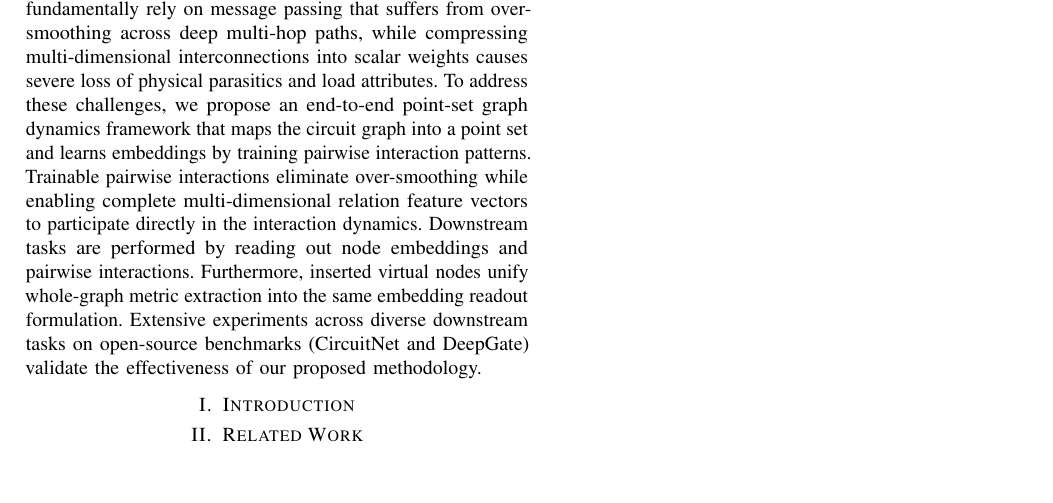
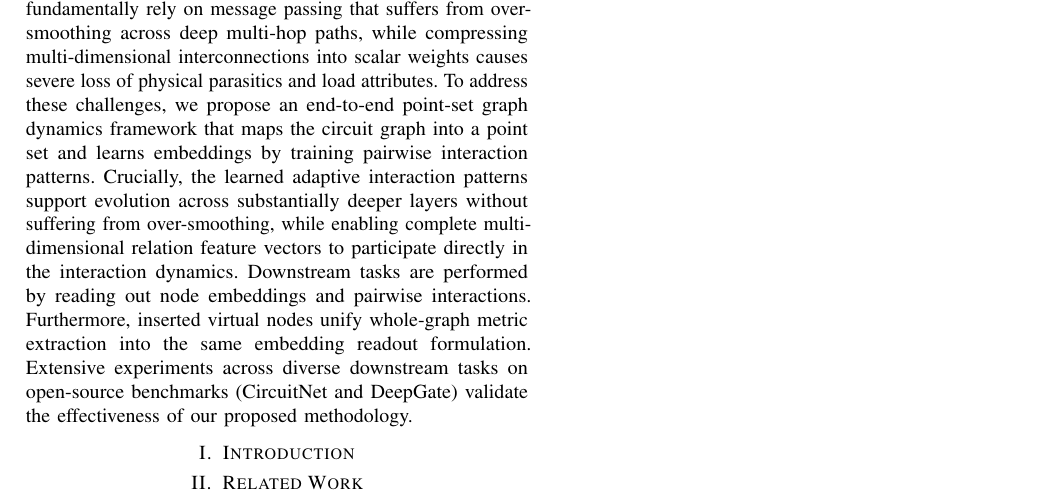
Before and after one commit to sulla041/PTMA-W1, a LaTeX paper (paper_dac2027.tex): part of the page, cut so that both start at the same text, the shorter picture padded with empty space. Compiled offline with pdfLaTeX; a missing font is replaced by an installed copy or a similar font; a LaTeX package or settings file that is missing is left out.

Commit message:
feat(abstract): highlight that learned adaptive interaction patterns support evolution across substantially deeper layers without over-smoothing

```diff
--- a/paper_dac2027.tex
+++ b/paper_dac2027.tex
@@ -29,7 +29,7 @@
 \maketitle
 
 \section*{Abstract}
-Integrated circuits are naturally abstracted as graphs, making graph modeling a prominent paradigm for circuit analysis and modeling. However, conventional graph neural networks fundamentally rely on message passing that suffers from over-smoothing across deep multi-hop paths, while compressing multi-dimensional interconnections into scalar weights causes severe loss of physical parasitics and load attributes. To address these challenges, we propose an end-to-end point-set graph dynamics framework that maps the circuit graph into a point set and learns embeddings by training pairwise interaction patterns. Trainable pairwise interactions eliminate over-smoothing while enabling complete multi-dimensional relation feature vectors to participate directly in the interaction dynamics. Downstream tasks are performed by reading out node embeddings and pairwise interactions. Furthermore, inserted virtual nodes unify whole-graph metric extraction into the same embedding readout formulation. Extensive experiments across diverse downstream tasks on open-source benchmarks (CircuitNet and DeepGate) validate the effectiveness of our proposed methodology.
+Integrated circuits are naturally abstracted as graphs, making graph modeling a prominent paradigm for circuit analysis and modeling. However, conventional graph neural networks fundamentally rely on message passing that suffers from over-smoothing across deep multi-hop paths, while compressing multi-dimensional interconnections into scalar weights causes severe loss of physical parasitics and load attributes. To address these challenges, we propose an end-to-end point-set graph dynamics framework that maps the circuit graph into a point set and learns embeddings by training pairwise interaction patterns. Crucially, the learned adaptive interaction patterns support evolution across substantially deeper layers without suffering from over-smoothing, while enabling complete multi-dimensional relation feature vectors to participate directly in the interaction dynamics. Downstream tasks are performed by reading out node embeddings and pairwise interactions. Furthermore, inserted virtual nodes unify whole-graph metric extraction into the same embedding readout formulation. Extensive experiments across diverse downstream tasks on open-source benchmarks (CircuitNet and DeepGate) validate the effectiveness of our proposed methodology.
 
 \section{Introduction}
 
```
